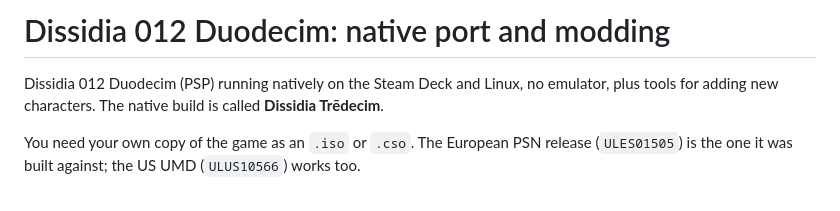
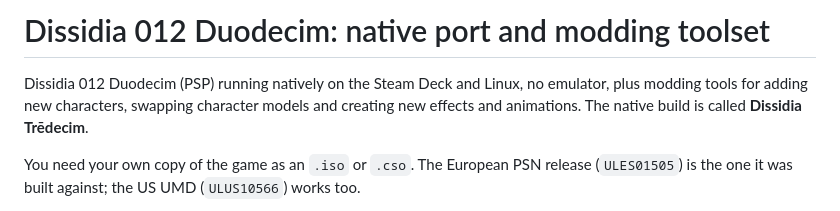
Before and after one commit to dissidia-fan/dissidia, a Markdown page: README.md, the part around the change. Drawn GitHub-style.

Commit message:
Update README with enhanced modding toolset details
Expanded description of modding tools available for the game.

```diff
--- a/README.md
+++ b/README.md
@@ -1,6 +1,6 @@
-# Dissidia 012 Duodecim: native port and modding
+# Dissidia 012 Duodecim: native port and modding toolset
 
-Dissidia 012 Duodecim (PSP) running natively on the Steam Deck and Linux, no emulator, plus tools for adding new characters. The native build is called **Dissidia Trēdecim**.
+Dissidia 012 Duodecim (PSP) running natively on the Steam Deck and Linux, no emulator, plus modding tools for adding new characters, swapping character models and creating new effects and animations. The native build is called **Dissidia Trēdecim**.
 
 You need your own copy of the game as an `.iso` or `.cso`. The European PSN release (`ULES01505`) is the one it was built against; the US UMD (`ULUS10566`) works too.
 
```
